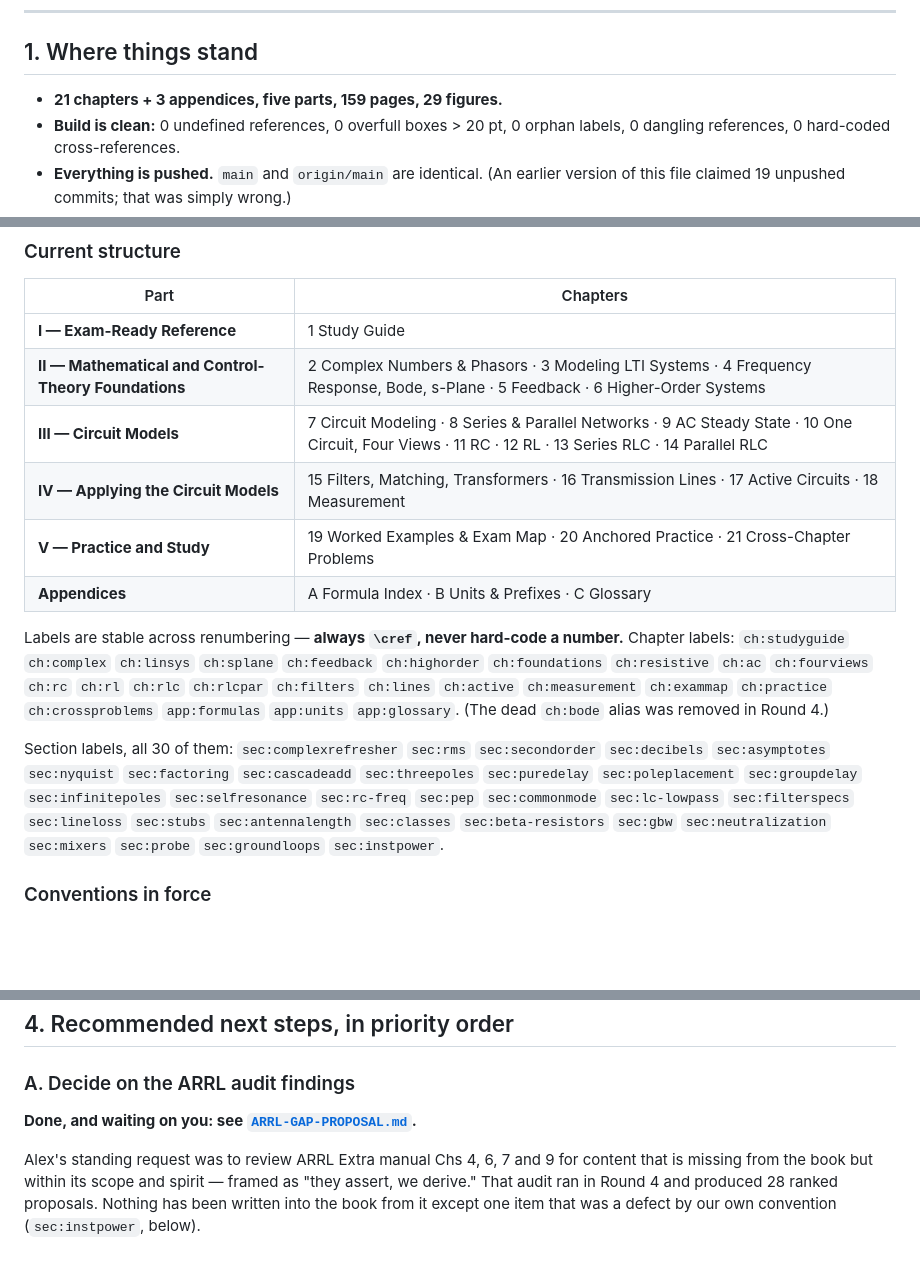
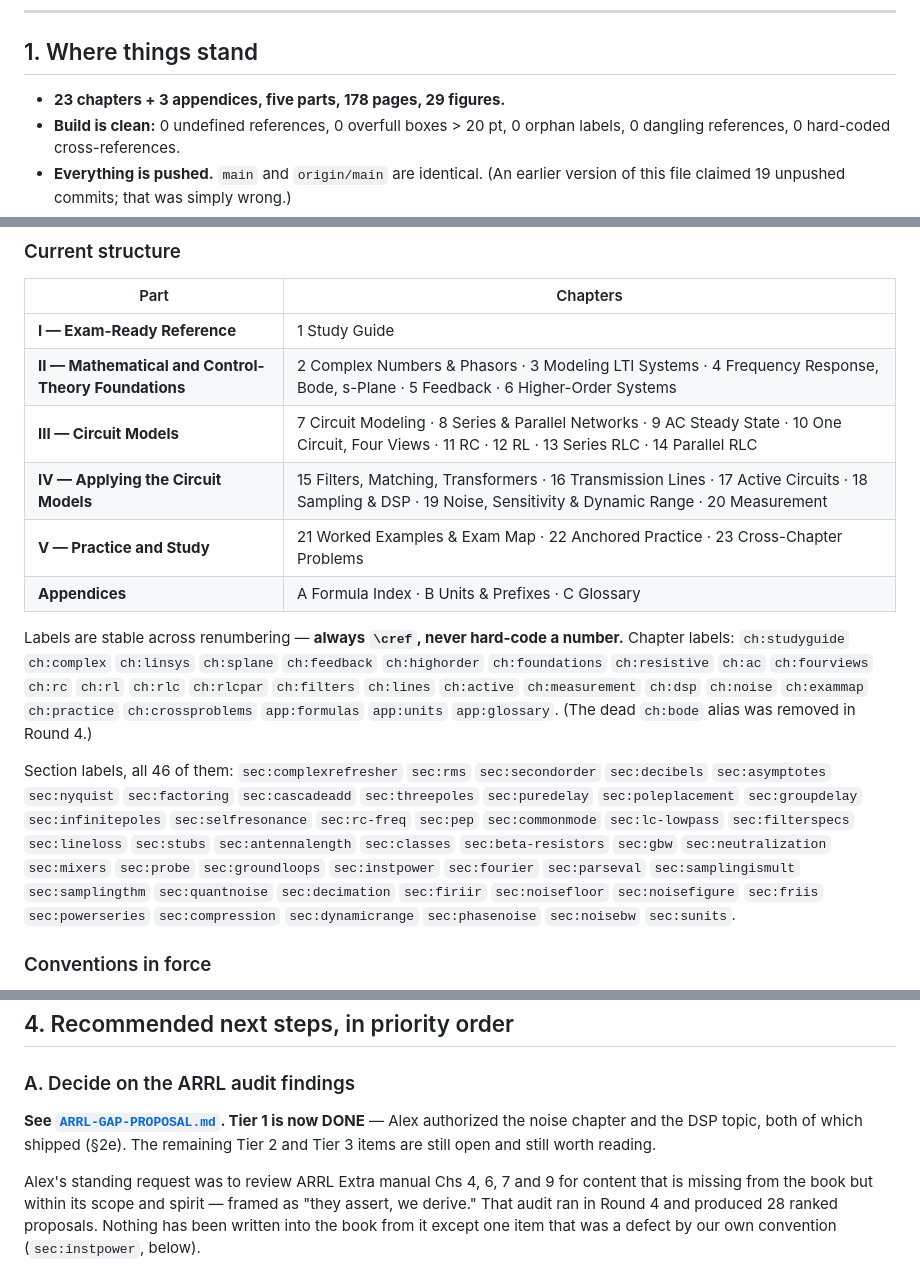
Before and after one commit to adowling2/radio-extra-book, a Markdown page: PROJECT-STATUS.md, 3 parts joined by grey strips. Rendered like a GitHub page; blank space fills up the shorter version.

```diff
--- a/PROJECT-STATUS.md
+++ b/PROJECT-STATUS.md
@@ -27,7 +27,7 @@ circuits, Part IV is what they explain.
 
 ## 1. Where things stand
 
-- **21 chapters + 3 appendices, five parts, 159 pages, 29 figures.**
+- **23 chapters + 3 appendices, five parts, 178 pages, 29 figures.**
 - **Build is clean:** 0 undefined references, 0 overfull boxes > 20 pt, 0 orphan
   labels, 0 dangling references, 0 hard-coded cross-references.
 - **Everything is pushed.** `main` and `origin/main` are identical. (An earlier
@@ -42,24 +42,27 @@ circuits, Part IV is what they explain.
 | **I — Exam-Ready Reference** | 1 Study Guide |
 | **II — Mathematical and Control-Theory Foundations** | 2 Complex Numbers & Phasors · 3 Modeling LTI Systems · 4 Frequency Response, Bode, s-Plane · 5 Feedback · 6 Higher-Order Systems |
 | **III — Circuit Models** | 7 Circuit Modeling · 8 Series & Parallel Networks · 9 AC Steady State · 10 One Circuit, Four Views · 11 RC · 12 RL · 13 Series RLC · 14 Parallel RLC |
-| **IV — Applying the Circuit Models** | 15 Filters, Matching, Transformers · 16 Transmission Lines · 17 Active Circuits · 18 Measurement |
-| **V — Practice and Study** | 19 Worked Examples & Exam Map · 20 Anchored Practice · 21 Cross-Chapter Problems |
+| **IV — Applying the Circuit Models** | 15 Filters, Matching, Transformers · 16 Transmission Lines · 17 Active Circuits · 18 Sampling & DSP · 19 Noise, Sensitivity & Dynamic Range · 20 Measurement |
+| **V — Practice and Study** | 21 Worked Examples & Exam Map · 22 Anchored Practice · 23 Cross-Chapter Problems |
 | **Appendices** | A Formula Index · B Units & Prefixes · C Glossary |
 
 Labels are stable across renumbering — **always `\cref`, never hard-code a number.**
 Chapter labels: `ch:studyguide` `ch:complex` `ch:linsys` `ch:splane` `ch:feedback`
 `ch:highorder` `ch:foundations` `ch:resistive` `ch:ac` `ch:fourviews` `ch:rc` `ch:rl`
 `ch:rlc` `ch:rlcpar` `ch:filters` `ch:lines` `ch:active` `ch:measurement`
-`ch:exammap` `ch:practice` `ch:crossproblems` `app:formulas` `app:units`
+`ch:dsp` `ch:noise` `ch:exammap` `ch:practice` `ch:crossproblems` `app:formulas` `app:units`
 `app:glossary`. (The dead `ch:bode` alias was removed in Round 4.)
 
-Section labels, all 30 of them: `sec:complexrefresher` `sec:rms` `sec:secondorder`
+Section labels, all 46 of them: `sec:complexrefresher` `sec:rms` `sec:secondorder`
 `sec:decibels` `sec:asymptotes` `sec:nyquist` `sec:factoring` `sec:cascadeadd`
 `sec:threepoles` `sec:puredelay` `sec:poleplacement` `sec:groupdelay`
 `sec:infinitepoles` `sec:selfresonance` `sec:rc-freq` `sec:pep` `sec:commonmode`
 `sec:lc-lowpass` `sec:filterspecs` `sec:lineloss` `sec:stubs` `sec:antennalength`
 `sec:classes` `sec:beta-resistors` `sec:gbw` `sec:neutralization` `sec:mixers`
-`sec:probe` `sec:groundloops` `sec:instpower`.
+`sec:probe` `sec:groundloops` `sec:instpower` `sec:fourier` `sec:parseval`
+`sec:samplingismult` `sec:samplingthm` `sec:quantnoise` `sec:decimation` `sec:firiir`
+`sec:noisefloor` `sec:noisefigure` `sec:friis` `sec:powerseries` `sec:compression`
+`sec:dynamicrange` `sec:phasenoise` `sec:noisebw` `sec:sunits`.
 
 ### Conventions in force
 
@@ -182,7 +223,9 @@ on any count. Full inventory: see the scratchpad file
 
 ### A. Decide on the ARRL audit findings
 
-**Done, and waiting on you: see [`ARRL-GAP-PROPOSAL.md`](ARRL-GAP-PROPOSAL.md).**
+**See [`ARRL-GAP-PROPOSAL.md`](ARRL-GAP-PROPOSAL.md). Tier 1 is now DONE** — Alex
+authorized the noise chapter and the DSP topic, both of which shipped (§2e). The
+remaining Tier 2 and Tier 3 items are still open and still worth reading.
 
 Alex's standing request was to review ARRL Extra manual Chs 4, 6, 7 and 9 for content
 that is missing from the book but within its scope and spirit — framed as "they
```
Also changed, not shown: other parts of PROJECT-STATUS.md (+54 -21 lines), README.md (+3 -3 lines).
